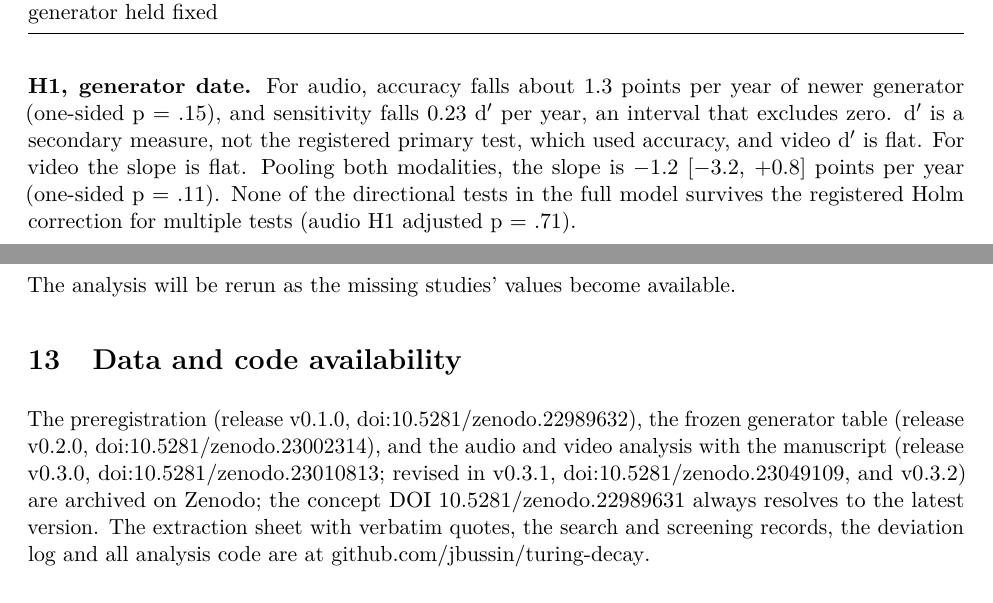
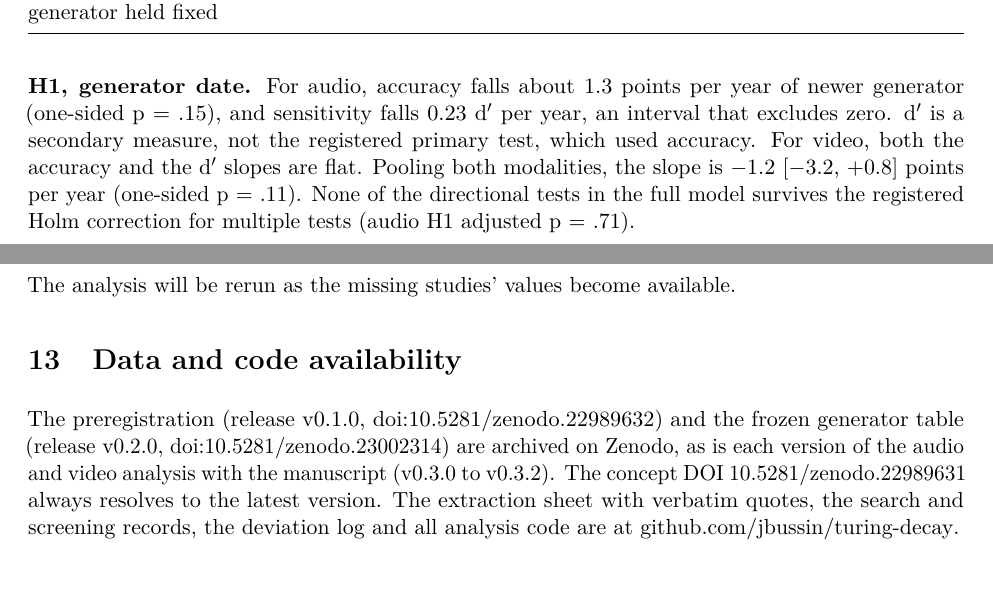
Before and after one commit to jbussin/turing-decay, a LaTeX paper (paper/turing_decay.tex): two parts of pages 10 and 14 of 15, joined at a grey line, cut so that both start at the same text. Compiled offline with pdfLaTeX.

Commit message:
v0.3.2 Manuscripts minor polish

```diff
--- a/paper/turing_decay.tex
+++ b/paper/turing_decay.tex
@@ -32,7 +32,7 @@
 
 \title{Turing Decay: A Three-Factor Model of Human Detection of AI-Generated Content, with Preregistered Predictions for Audio and Video}
 \author{Jonathan Bussing\\ Independent researcher\\ \small\texttt{jbussing@ucsd.edu}}
-\date{28 September 2026 \\ \small Version 0.3.1}
+\date{30 September 2026 \\ \small Version 0.3.2}
 
 \begin{document}
 \maketitle
@@ -636,11 +636,12 @@ H3 year the study was run, generator held fixed & −0.3 {[}−9.5, +8.8{]}
 \textbf{H1, generator date.} For audio, accuracy falls about 1.3 points
 per year of newer generator (one-sided p = .15), and sensitivity falls
 0.23 d′ per year, an interval that excludes zero. d′ is a secondary
-measure, not the registered primary test, which used accuracy, and video
-d′ is flat. For video the slope is flat. Pooling both modalities, the
-slope is −1.2 {[}−3.2, +0.8{]} points per year (one-sided p = .11). None
-of the directional tests in the full model survives the registered Holm
-correction for multiple tests (audio H1 adjusted p = .71).
+measure, not the registered primary test, which used accuracy. For
+video, both the accuracy and the d′ slopes are flat. Pooling both
+modalities, the slope is −1.2 {[}−3.2, +0.8{]} points per year
+(one-sided p = .11). None of the directional tests in the full model
+survives the registered Holm correction for multiple tests (audio H1
+adjusted p = .71).
 
 The audio accuracy slope was steeper (−2.1) before the last six studies
 were added. Two of those studies had listeners judge clones of their own
@@ -948,14 +949,11 @@ available.
 \section{Data and code availability}\label{data-and-code-availability}}
 
 The preregistration (release v0.1.0,
-\href{https://doi.org/10.5281/zenodo.22989632}{doi:10.5281/zenodo.22989632}),
-the frozen generator table (release v0.2.0,
-\href{https://doi.org/10.5281/zenodo.23002314}{doi:10.5281/zenodo.23002314}),
-and the audio and video analysis with the manuscript (release v0.3.0,
-\href{https://doi.org/10.5281/zenodo.23010813}{doi:10.5281/zenodo.23010813};
-revised in v0.3.1,
-\href{https://doi.org/10.5281/zenodo.23049109}{doi:10.5281/zenodo.23049109},
-and v0.3.2) are archived on Zenodo; the concept DOI
+\href{https://doi.org/10.5281/zenodo.22989632}{doi:10.5281/zenodo.22989632})
+and the frozen generator table (release v0.2.0,
+\href{https://doi.org/10.5281/zenodo.23002314}{doi:10.5281/zenodo.23002314})
+are archived on Zenodo, as is each version of the audio and video
+analysis with the manuscript (v0.3.0 to v0.3.2). The concept DOI
 \href{https://doi.org/10.5281/zenodo.22989631}{10.5281/zenodo.22989631}
 always resolves to the latest version. The extraction sheet with
 verbatim quotes, the search and screening records, the deviation log and
```
Also changed, not shown: paper/turing_decay.pdf.
